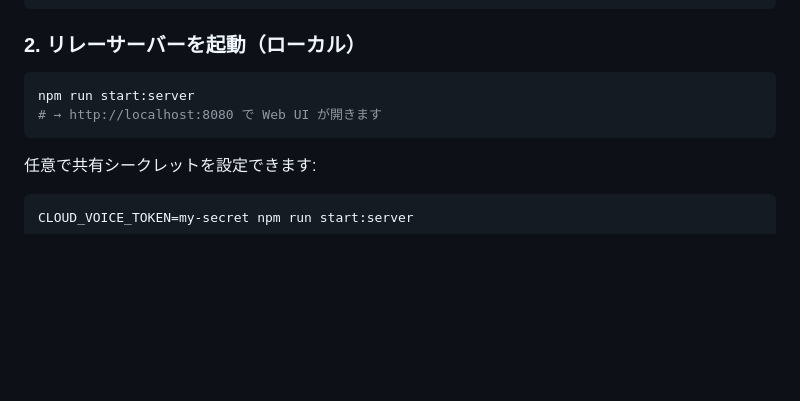
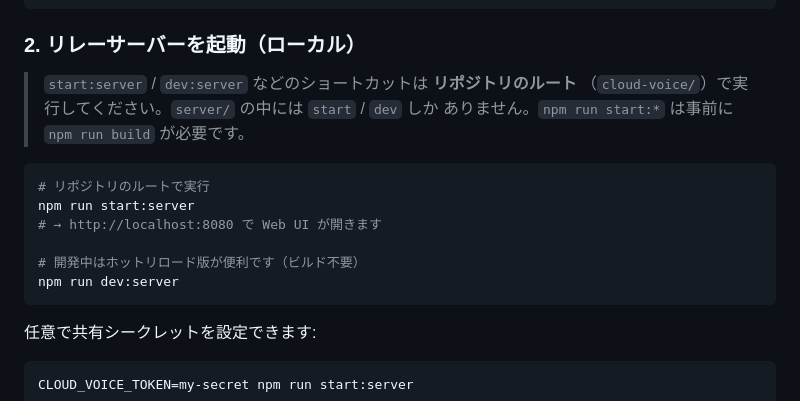
Before and after one commit to okmtdev/cloud-voice, a Markdown page: README.md, the part around the change. GitHub-like rendering; blank space fills up the shorter version.

Commit message:
docs: clarify that npm shortcuts run from the repo root
The start:server / dev:server shortcuts live in the root package.json, so
running them inside server/ fails with "Missing script". Note the working
directory and that start:* needs a prior build.

Co-Authored-By: Claude Opus 4.8 <noreply@anthropic.com>
Claude-Session: https://claude.ai/code/session_011jwceXNpwq4oDG8kHtC61W

````diff
--- a/README.md
+++ b/README.md
@@ -76,9 +76,17 @@ npm run build      # TypeScript をビルド
 
 ### 2. リレーサーバーを起動（ローカル）
 
+> `start:server` / `dev:server` などのショートカットは **リポジトリのルート**
+> （`cloud-voice/`）で実行してください。`server/` の中には `start` / `dev` しか
+> ありません。`npm run start:*` は事前に `npm run build` が必要です。
+
 ```bash
+# リポジトリのルートで実行
 npm run start:server
 # → http://localhost:8080 で Web UI が開きます
+
+# 開発中はホットリロード版が便利です（ビルド不要）
+npm run dev:server
 ```
 
 任意で共有シークレットを設定できます:
````
